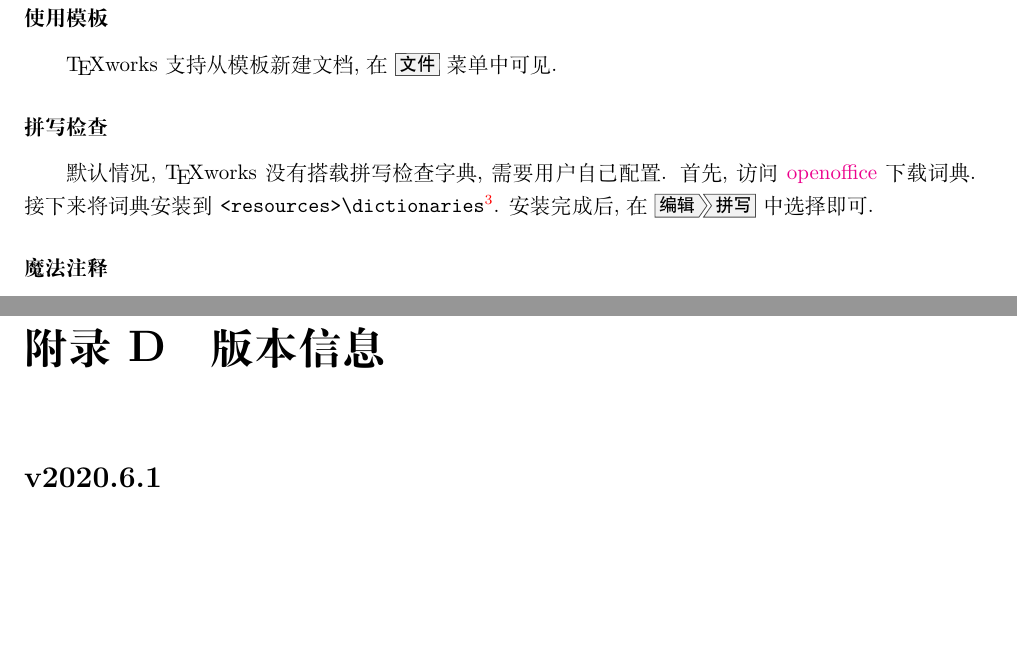
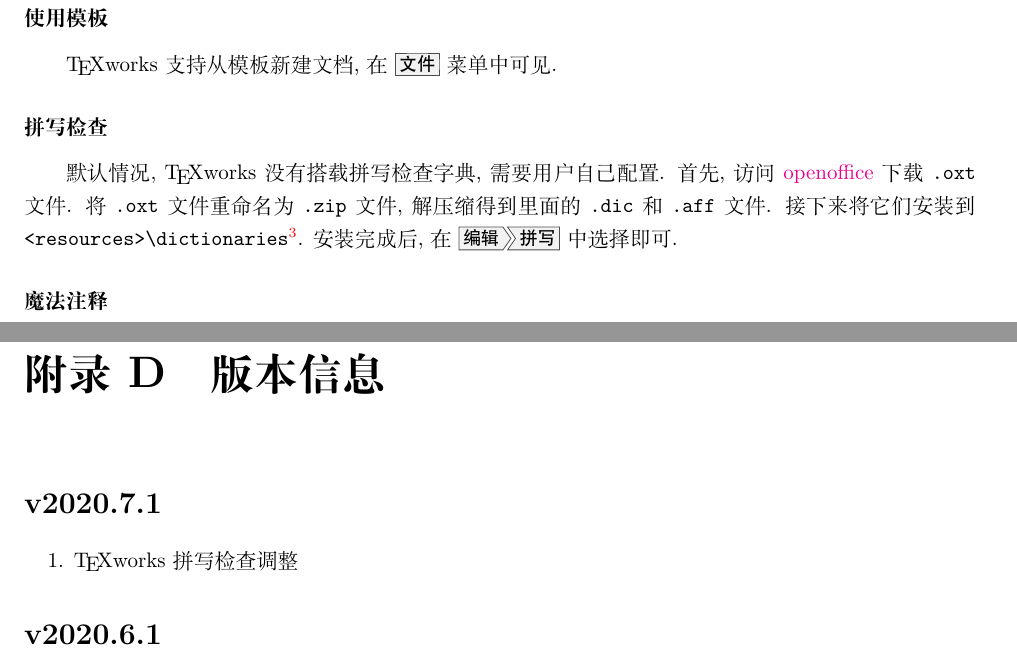
Before and after one commit to OsbertWang/install-latex-guide-zh-cn, a LaTeX thesis (main.tex, which reads appendix/updateinfo.tex, chapter/editor.tex): two parts of pages 28 and 43 of 45, joined at a grey line, cut so that both start at the same text, the shorter picture padded with empty space. Compiled offline with XeLaTeX.

Commit message:
TeXworks 拼写检查调整

```diff
--- a/appendix/updateinfo.tex
+++ b/appendix/updateinfo.tex
@@ -1,5 +1,11 @@
 % !TeX root = ../main.tex
 \chapter{版本信息}
+
+\section*{v2020.7.1}
+
+\begin{enumerate}
+  \item \TeX works 拼写检查调整
+\end{enumerate}
 
 \section*{v2020.6.1}
 
--- a/chapter/editor.tex
+++ b/chapter/editor.tex
@@ -66,9 +66,11 @@ Windows 10 中字体列表见%
 
 默认情况, \TeX works没有搭载拼写检查字典, 需要用户自己配置.
 首先, 访问
-\href{https://extensions.openoffice.org/}{openoffice}
-下载词典.
-接下来将词典安装到
+\href{https://extensions.openoffice.org/dictionary}{openoffice}
+下载 \texttt{.oxt} 文件.
+将 \texttt{.oxt} 文件重命名为 \texttt{.zip} 文件,
+解压缩得到里面的 \texttt{.dic} 和 \texttt{.aff} 文件.
+接下来将它们安装到
 \texttt{<resources>\textbackslash dictionaries}%
 \footnote{\texttt{<resources>} 的具体位置可以在
 \menu{帮助 > TeXworks 配置与资源} 中找到}.
```
